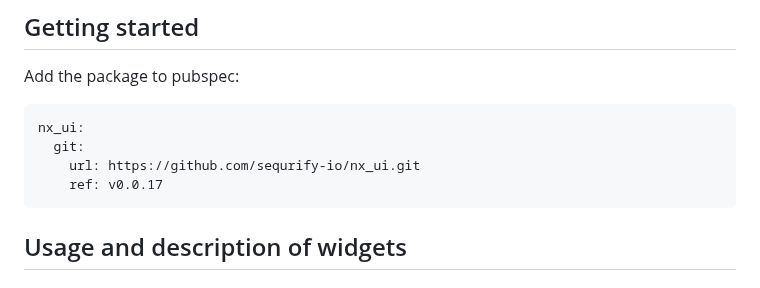
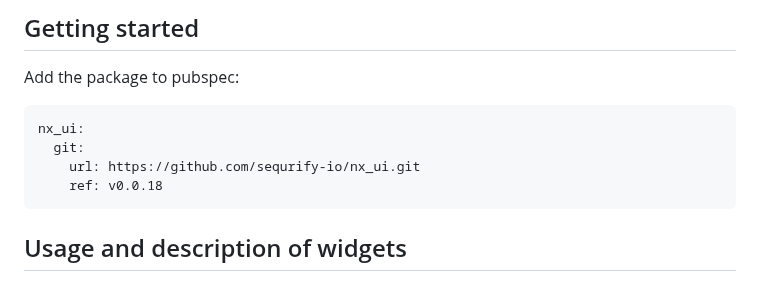
Before and after one commit to sequrify-io/nx_ui, a Markdown page: README.md, the part around the change. Drawn GitHub-style.

````diff
--- a/README.md
+++ b/README.md
@@ -28,7 +28,7 @@ Add the package to pubspec:
 nx_ui:
   git:
     url: https://github.com/sequrify-io/nx_ui.git
-    ref: v0.0.17
+    ref: v0.0.18
 ```
 
 ## Usage and description of widgets
````
